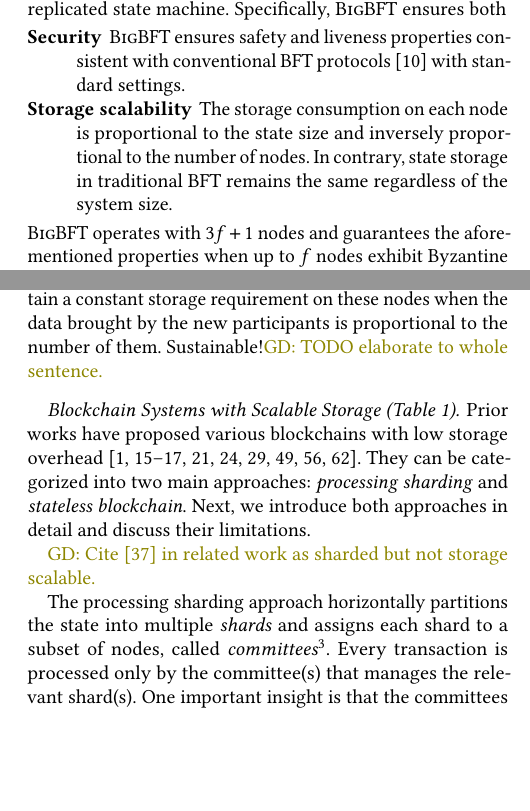
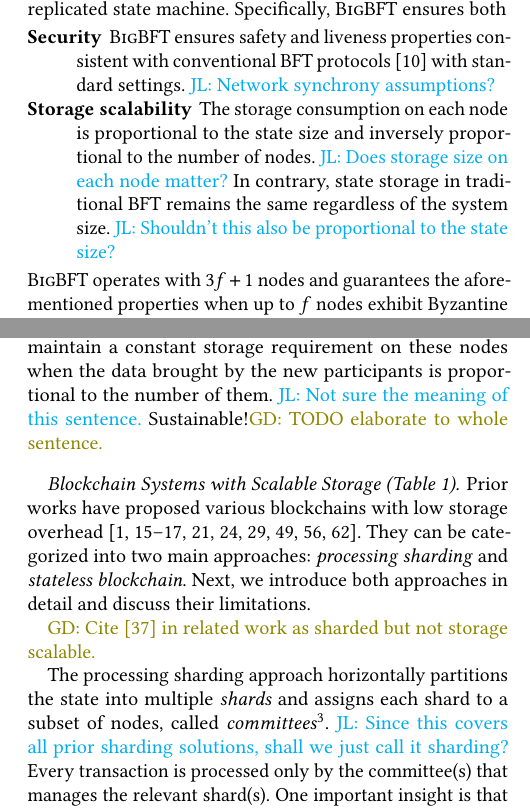
Before and after one commit to sgdxbc/bigbft-paper, a LaTeX document (paper.tex, which reads sections/background.tex): two parts of the columns of pages 2 and 3 of 10 before the commit and two parts of the columns of pages 2 and 3 of 11 after it, joined at a grey line, cut so that both start at the same text, the shorter picture padded with empty space. Compiled offline with pdfLaTeX; a LaTeX package or settings file that is missing is left out.

Commit message:
comments

```diff
--- a/sections/background.tex
+++ b/sections/background.tex
@@ -8,9 +8,12 @@ Specifically, \sys ensures both
 \begin{description}
     \item[Security]
     \sys ensures safety and liveness properties consistent with conventional BFT protocols~\cite{pbft} with standard settings.
+    \lijl{Network synchrony assumptions?}
     \item[Storage scalability]
     The storage consumption on each node is proportional to the state size and inversely proportional to the number of nodes.
+    \lijl{Does storage size on each node matter?}
     In contrary, state storage in traditional BFT remains the same regardless of the system size.
+    \lijl{Shouldn't this also be proportional to the state size?}
 \end{description}
 \sys operates with $3f+1$ nodes and guarantees the aforementioned properties when up to $f$ nodes exhibit Byzantine faults and behave arbitrarily.
 Following numerous prior studies~\cite{pbft,gueta2019sbft,yin2019hotstuff,danezis2022narwhal,spiegelman2022bullshark,luu2016secure,kokoris2018omniledger,dang2019towards,amiri2021sharper,gupta2020resilientdb,wang2019monoxide}, \sys achieves these properties under a partially synchronous network model.
@@ -50,6 +54,7 @@ Without storage scalability, the system would require every node to store the en
 The system must be halted if any \emph{single} node does not meet the storage requirements.
 As more nodes join the network and more data is ingested, the early participants may be overwhelmed.
 On the other hand, storage scalability can maintain a constant storage requirement on these nodes when the data brought by the new participants is proportional to the number of them.
+\lijl{Not sure the meaning of this sentence.}
 Sustainable!\gd{TODO elaborate to whole sentence.}
 
 
@@ -85,6 +90,7 @@ The processing sharding approach horizontally partitions the state into multiple
     In this line of works \emph{shards} usually refer to the committees, or the \emph{node shards}.
     In this work, we follow the distributed database terminology and use \emph{shard} to refer \emph{data shards}.
 }.
+\lijl{Since this covers all prior sharding solutions, shall we just call it sharding?}
 Every transaction is processed only by the committee(s) that manages the relevant shard(s).
 One important insight is that the committees consist of fixed number of nodes.
 As the number of nodes increases, the number of committees also increases, and the state size managed by each committee decreases proportionally, achieving storage scalability.
```
Also changed, not shown: sections/background.tex (5 more changed lines).
